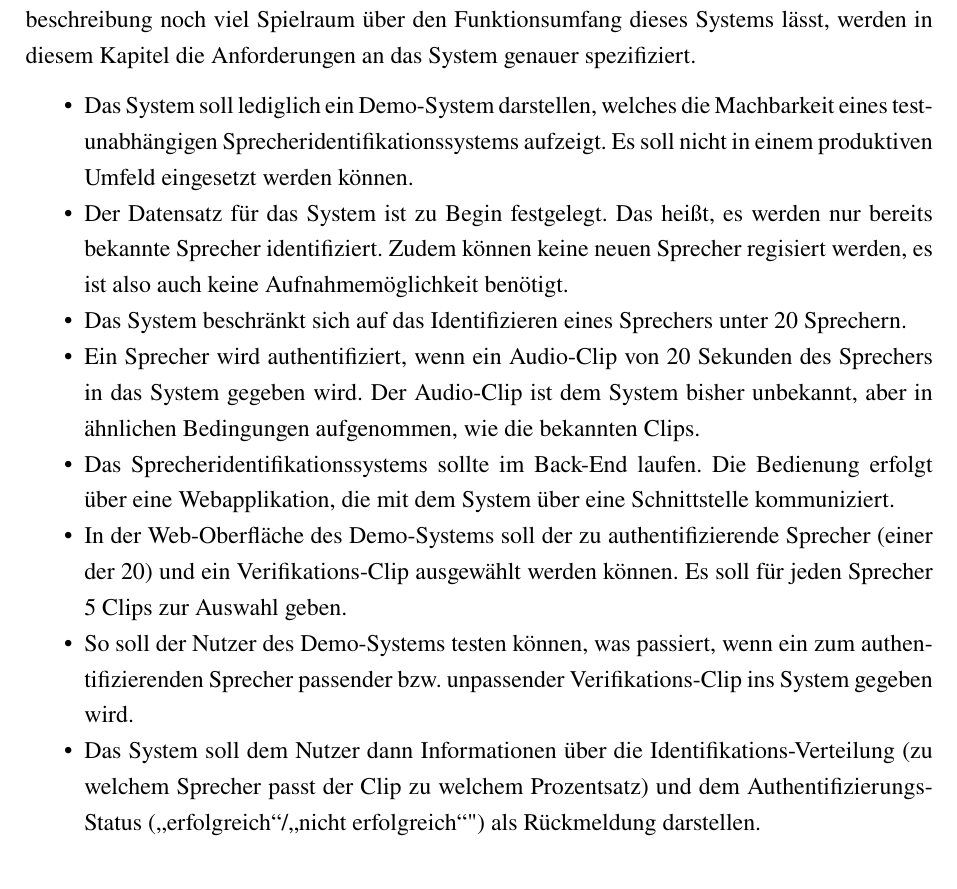
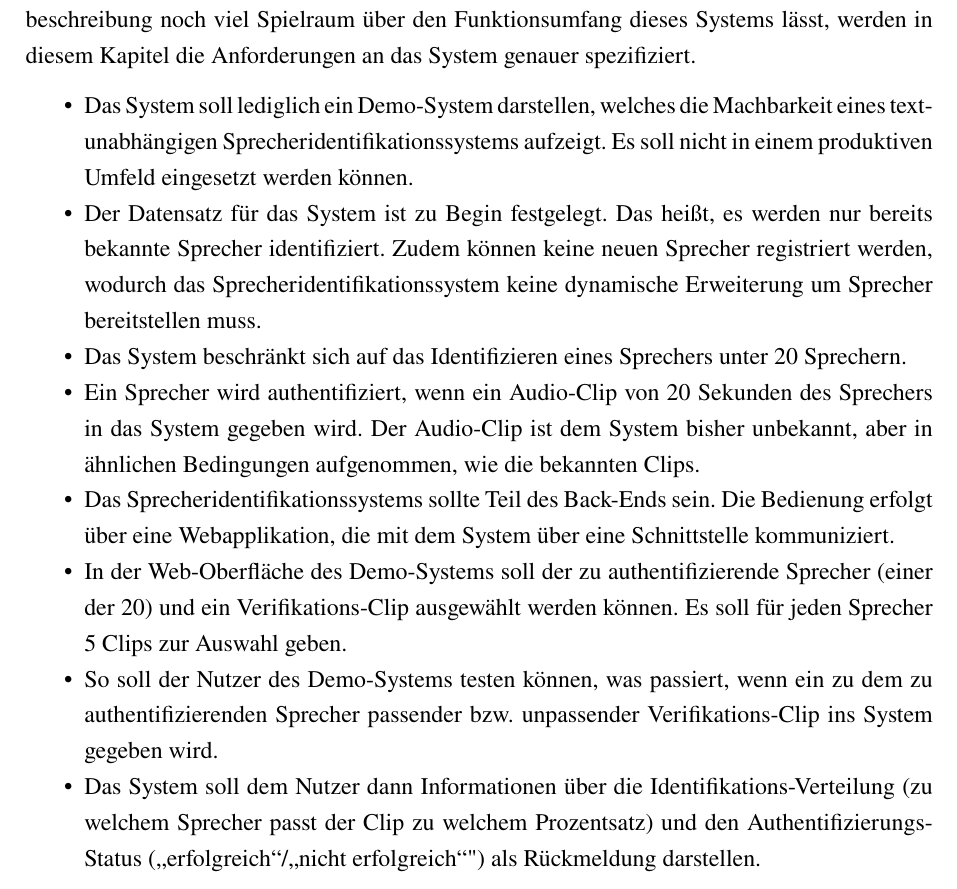
Before and after one commit to DHBW-FN-TIT20/user-authentication-using-voice-recognition, a LaTeX paper (latex/main.tex, which reads latex/chapter/Konzeption.tex): part of page 27 of 32, cut so that both start at the same text. Compiled offline with pdfLaTeX.

Commit message:
Typos in Konzeption.tex

```diff
--- a/latex/chapter/Konzeption.tex
+++ b/latex/chapter/Konzeption.tex
@@ -7,12 +7,12 @@ Da diese Anforderungsbeschreibung noch viel Spielraum über den Funktionsumfang
 
 
 \begin{itemize}
-    \item Das System soll lediglich ein Demo-System darstellen, welches die Machbarkeit eines test-unabhängigen Sprecheridentifikationssystems aufzeigt. Es soll nicht in einem produktiven Umfeld eingesetzt werden können.
-    \item Der Datensatz für das System ist zu Begin festgelegt. Das heißt, es werden nur bereits bekannte Sprecher identifiziert. Zudem können keine neuen Sprecher regisiert werden, es ist also auch keine Aufnahmemöglichkeit benötigt.
+    \item Das System soll lediglich ein Demo-System darstellen, welches die Machbarkeit eines text-unabhängigen Sprecheridentifikationssystems aufzeigt. Es soll nicht in einem produktiven Umfeld eingesetzt werden können.
+    \item Der Datensatz für das System ist zu Begin festgelegt. Das heißt, es werden nur bereits bekannte Sprecher identifiziert. Zudem können keine neuen Sprecher registriert werden, wodurch das Sprecheridentifikationssystem keine dynamische Erweiterung um Sprecher bereitstellen muss.
     \item Das System beschränkt sich auf das Identifizieren eines Sprechers unter 20 Sprechern.
     \item Ein Sprecher wird authentifiziert, wenn ein Audio-Clip von 20 Sekunden des Sprechers in das System gegeben wird. Der Audio-Clip ist dem System bisher unbekannt, aber in ähnlichen Bedingungen aufgenommen, wie die bekannten Clips.
-    \item Das Sprecheridentifikationssystems sollte im Back-End laufen. Die Bedienung erfolgt über eine Webapplikation, die mit dem System über eine Schnittstelle kommuniziert.
+    \item Das Sprecheridentifikationssystems sollte Teil des Back-Ends sein. Die Bedienung erfolgt über eine Webapplikation, die mit dem System über eine Schnittstelle kommuniziert.
     \item In der Web-Oberfläche des Demo-Systems soll der zu authentifizierende Sprecher (einer der 20) und ein Verifikations-Clip ausgewählt werden können. Es soll für jeden Sprecher 5 Clips zur Auswahl geben.
-    \item So soll der Nutzer des Demo-Systems testen können, was passiert, wenn ein zum authentifizierenden Sprecher passender bzw. unpassender Verifikations-Clip ins System gegeben wird.
-    \item Das System soll dem Nutzer dann Informationen über die Identifikations-Verteilung (zu welchem Sprecher passt der Clip zu welchem Prozentsatz) und dem Authentifizierungs-Status (\gqq{erfolgreich}/\gqq{nicht erfolgreich}") als Rückmeldung darstellen.
+    \item So soll der Nutzer des Demo-Systems testen können, was passiert, wenn ein zu dem zu authentifizierenden Sprecher passender bzw. unpassender Verifikations-Clip ins System gegeben wird.
+    \item Das System soll dem Nutzer dann Informationen über die Identifikations-Verteilung (zu welchem Sprecher passt der Clip zu welchem Prozentsatz) und den Authentifizierungs-Status (\gqq{erfolgreich}/\gqq{nicht erfolgreich}") als Rückmeldung darstellen.
 \end{itemize}
```
